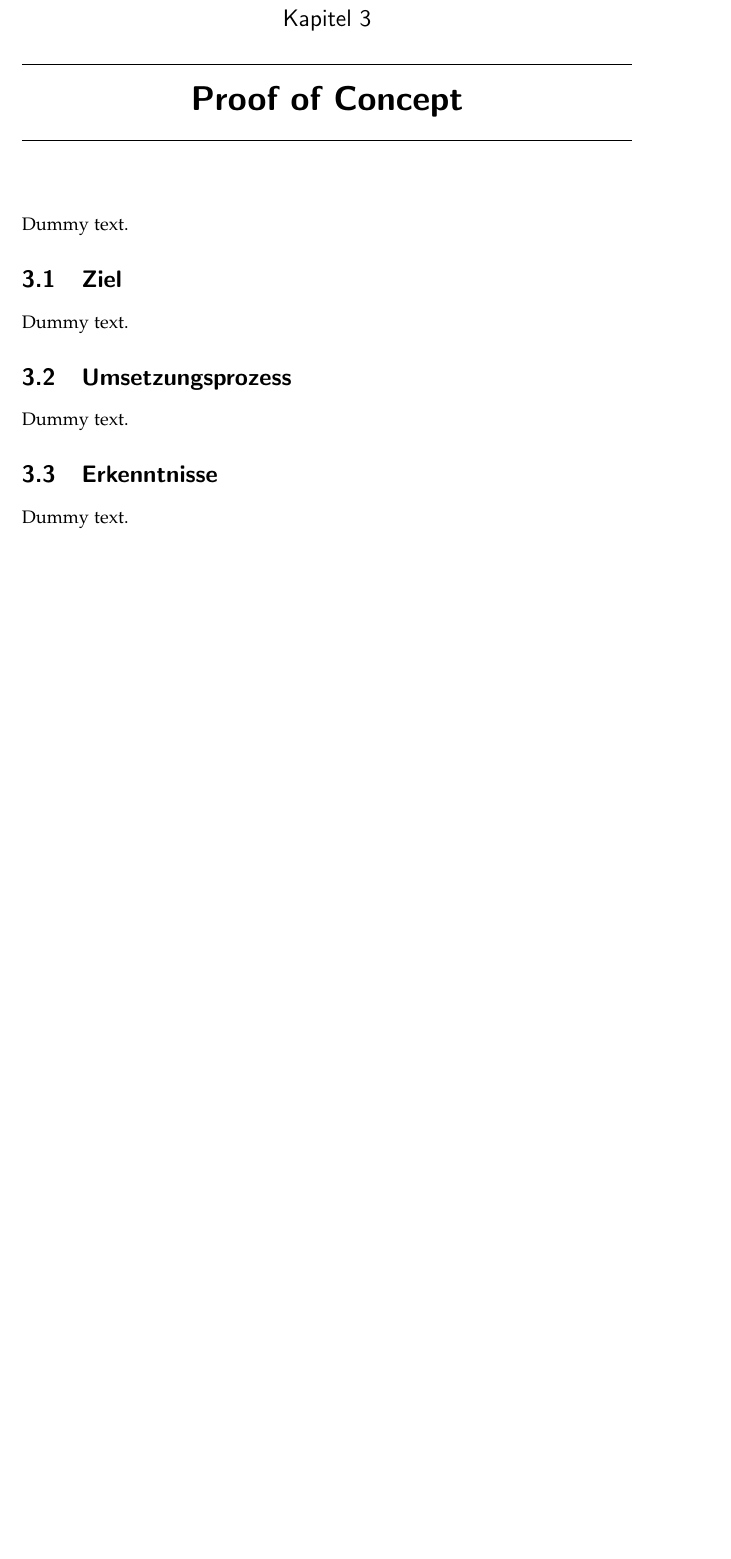
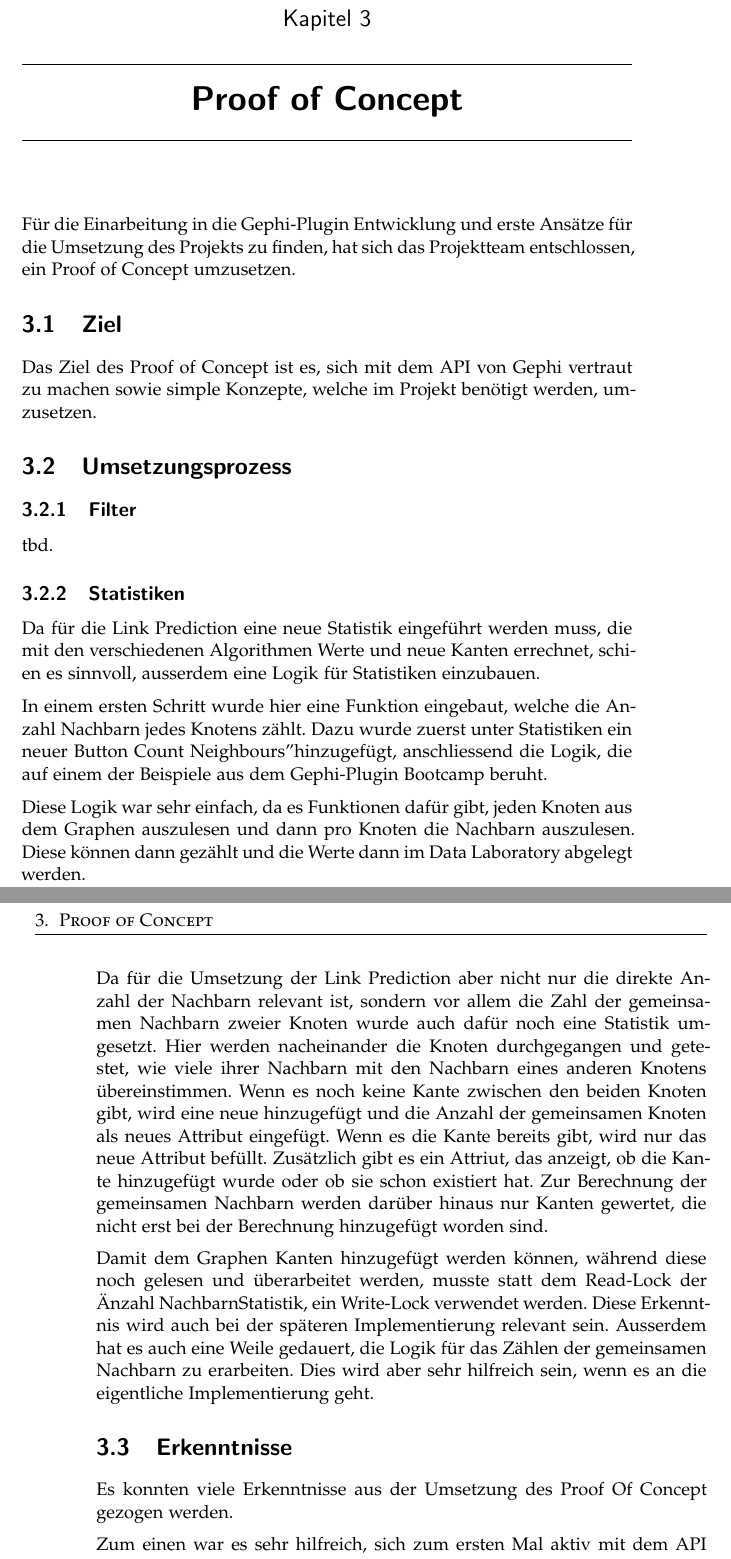
Before and after one commit to romanutti/ip5-documentation, a LaTeX thesis (src/site/tex/link-prediction.tex, which reads src/site/tex/proofofconcept.tex): part of page 11 of 24 before the commit and two parts of pages 11 and 12 of 26 after it, the two joined at a grey line, cut so that both start at the same text, the shorter picture padded with empty space. Compiled offline with pdfLaTeX.

Commit message:
Beschreibung Proof of Concept

```diff
--- a/src/site/tex/proofofconcept.tex
+++ b/src/site/tex/proofofconcept.tex
@@ -1,15 +1,47 @@
 \chapter{Proof of Concept}
 
-Dummy text.
+Für die Einarbeitung in die Gephi-Plugin Entwicklung und erste Ansätze für die Umsetzung des Projekts zu finden, hat
+sich das Projektteam entschlossen, ein Proof of Concept umzusetzen.
 
 \section{Ziel}
 
-Dummy text.
+Das Ziel des Proof of Concept ist es, sich mit dem API von Gephi vertraut zu machen sowie simple Konzepte, welche im
+Projekt benötigt werden, umzusetzen.
 
 \section{Umsetzungsprozess}
 
-Dummy text.
+\subsection{Filter}
+
+tbd.
+
+\subsection{Statistiken}
+
+Da für die Link Prediction eine neue Statistik eingeführt werden muss, die mit den verschiedenen Algorithmen Werte und
+neue Kanten errechnet, schien es sinnvoll, ausserdem eine Logik für Statistiken einzubauen.
+
+In einem ersten Schritt wurde hier eine Funktion eingebaut, welche die Anzahl Nachbarn jedes Knotens zählt. Dazu wurde
+zuerst unter Statistiken ein neuer Button "Count Neighbours" hinzugefügt, anschliessend die Logik, die auf einem der
+Beispiele aus dem Gephi-Plugin Bootcamp beruht.
+
+Diese Logik war sehr einfach, da es Funktionen dafür gibt, jeden Knoten aus dem Graphen auszulesen und dann pro Knoten
+die Nachbarn auszulesen. Diese können dann gezählt und die Werte dann im Data Laboratory abgelegt werden.
+
+Da für die Umsetzung der Link Prediction aber nicht nur die direkte Anzahl der Nachbarn relevant ist, sondern vor allem
+die Zahl der gemeinsamen Nachbarn zweier Knoten wurde auch dafür noch eine Statistik umgesetzt. Hier werden nacheinander
+die Knoten durchgegangen und getestet, wie viele ihrer Nachbarn mit den Nachbarn eines anderen Knotens übereinstimmen.
+Wenn es noch keine Kante zwischen den beiden Knoten gibt, wird eine neue hinzugefügt und die Anzahl der gemeinsamen
+Knoten als neues Attribut eingefügt. Wenn es die Kante bereits gibt, wird nur das neue Attribut befüllt. Zusätzlich
+gibt es ein Attriut, das anzeigt, ob die Kante hinzugefügt wurde oder ob sie schon existiert hat. Zur Berechnung der
+gemeinsamen Nachbarn werden darüber hinaus nur Kanten gewertet, die nicht erst bei der Berechnung hinzugefügt worden
+sind.
+
+Damit dem Graphen Kanten hinzugefügt werden können, während diese noch gelesen und überarbeitet werden, musste statt
+dem Read-Lock der "Anzahl Nachbarn"-Statistik, ein Write-Lock verwendet werden. Diese Erkenntnis wird auch bei der
+späteren Implementierung relevant sein. Ausserdem hat es auch eine Weile gedauert, die Logik für das Zählen der
+gemeinsamen Nachbarn zu erarbeiten. Dies wird aber sehr hilfreich sein, wenn es an die eigentliche Implementierung geht.
 
 \section{Erkenntnisse}
 
-Dummy text.
+Es konnten viele Erkenntnisse aus der Umsetzung des Proof Of Concept gezogen werden.
+
+Zum einen war es sehr hilfreich, sich zum ersten Mal aktiv mit dem API von Gephi zu beschäftigen. Besonders hilfreich
```
Also changed, not shown: src/site/tex/proofofconcept.tex (14 more changed lines).
